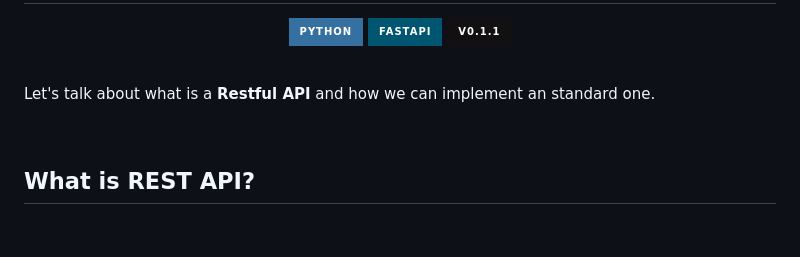
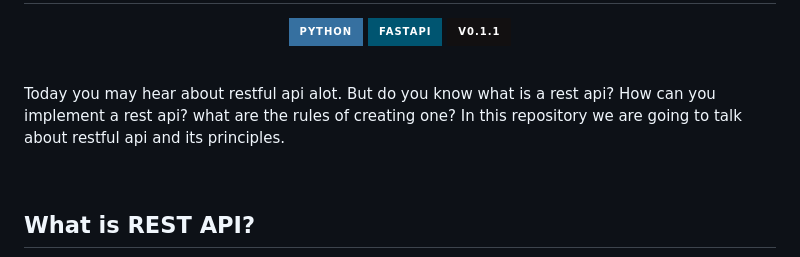
Before and after one commit to amirhnajafiz-teaching/restful-api, a Markdown page: README.md, the part around the change. Rendered like a GitHub page; badges without logos; blank space fills up the shorter version.

Commit message:
update: readme.md description

```diff
--- a/README.md
+++ b/README.md
@@ -12,7 +12,11 @@
 
 <br />
 
-Let's talk about what is a **Restful API** and how we can implement an standard one.
+Today you may hear about restful api alot. But do you know what is a rest api?
+How can you implement a rest api? what are the rules
+of creating one?
+In this repository we are going to talk about restful api
+and its principles.
 
 <br />
 
```
